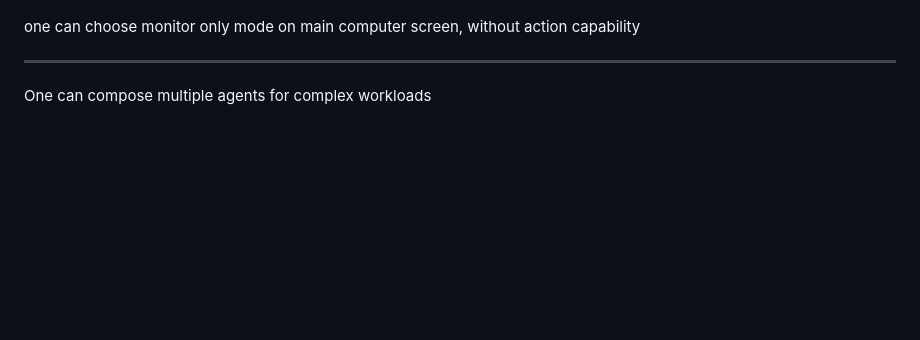
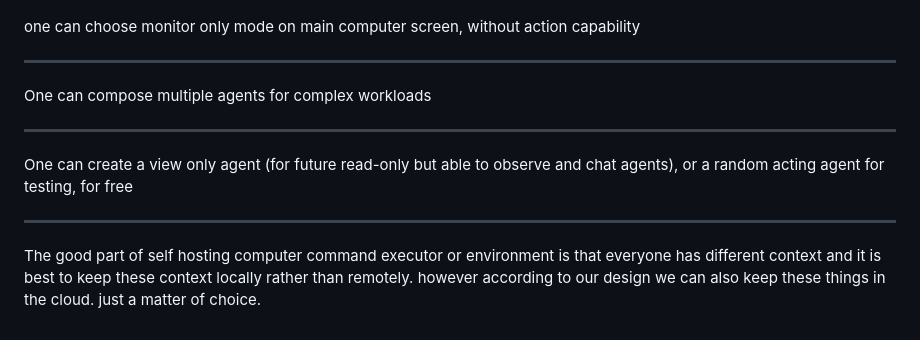
Before and after one commit to James4Ever0/openmule, a Markdown page: README.md, the part around the change. Rendered like a GitHub page; blank space fills up the shorter version.

```diff
--- a/README.md
+++ b/README.md
@@ -103,3 +103,11 @@ one can choose monitor only mode on main computer screen, without action capabil
 ---
 
 One can compose multiple agents for complex workloads
+
+---
+
+One can create a view only agent (for future read-only but able to observe and chat agents), or a random acting agent for testing, for free
+
+---
+
+The good part of self hosting computer command executor or environment is that everyone has different context and it is best to keep these context locally rather than remotely. however according to our design we can also keep these things in the cloud. just a matter of choice.
```
